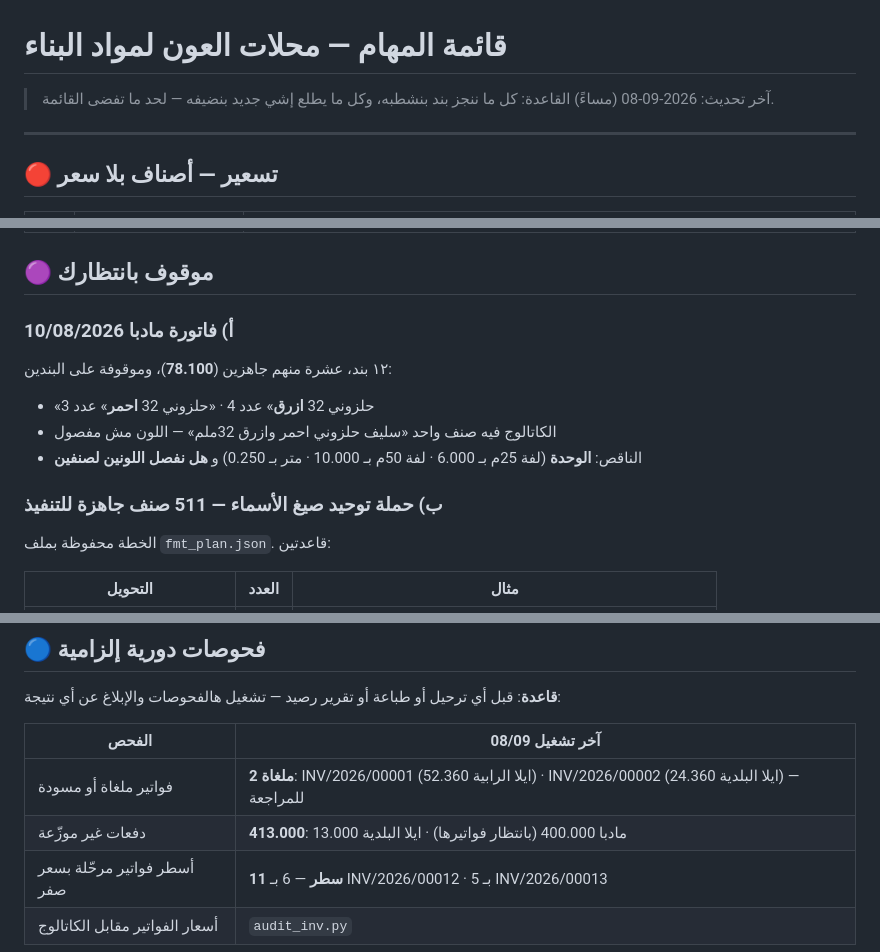
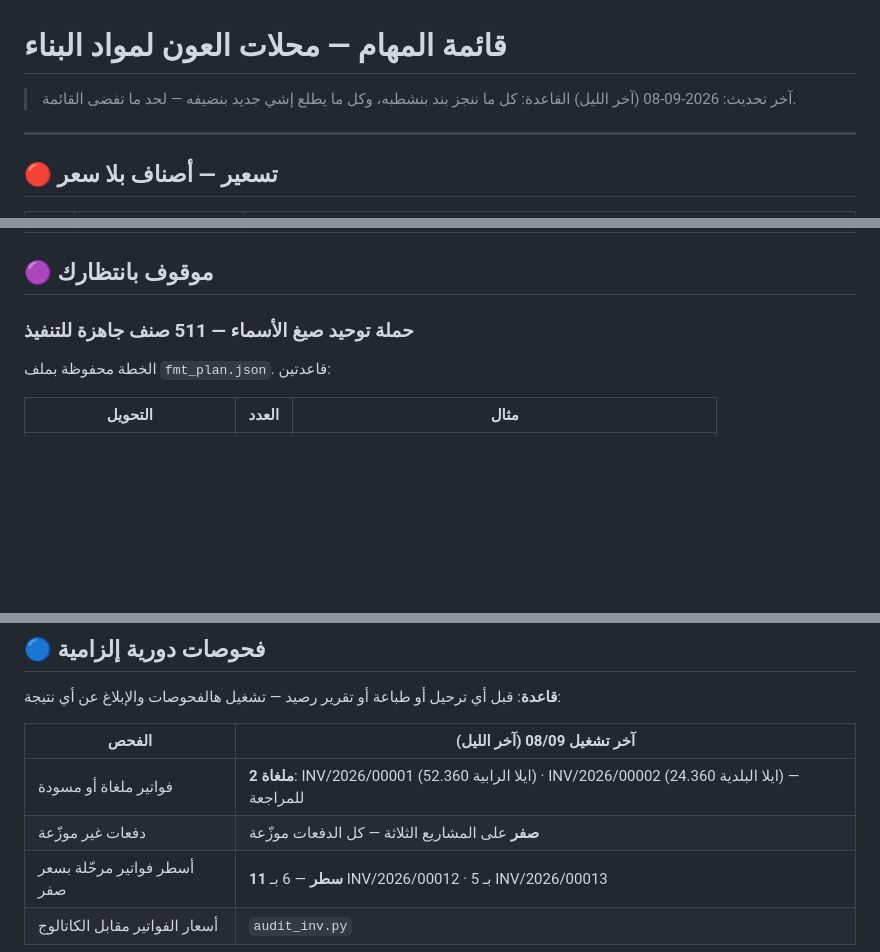
Before and after one commit to engineeringjo-dev/Fam-Bam, a Markdown page: قائمة_المهام.md, 3 parts joined by grey strips. Rendered like a GitHub page; blank space fills up the shorter version.

```diff
--- a/قائمة_المهام.md
+++ b/قائمة_المهام.md
@@ -1,6 +1,6 @@
 # قائمة المهام — محلات العون لمواد البناء
 
-> آخر تحديث: 2026-09-08 (مساءً)
+> آخر تحديث: 2026-09-08 (آخر الليل)
 > القاعدة: كل ما ننجز بند بنشطبه، وكل ما يطلع إشي جديد بنضيفه — لحد ما تفضى القائمة.
 
 ---
@@ -23,13 +23,7 @@
 
 ## 🟣 موقوف بانتظارك
 
-### أ) فاتورة مادبا 10/08/2026
-١٢ بند، عشرة منهم جاهزين (**78.100**)، وموقوفة على البندين:
-- «حلزوني 32 **ازرق**» عدد 4 · «حلزوني 32 **احمر**» عدد 3
-- الكاتالوج فيه صنف واحد «سليف حلزوني احمر وازرق 32ملم» — اللون مش مفصول
-- الناقص: **الوحدة** (لفة 25م بـ 6.000 · لفة 50م بـ 10.000 · متر بـ 0.250) و **هل نفصل اللونين لصنفين**
-
-### ب) حملة توحيد صيغ الأسماء — **511 صنف** جاهزة للتنفيذ
+### حملة توحيد صيغ الأسماء — **511 صنف** جاهزة للتنفيذ
 الخطة محفوظة بملف `fmt_plan.json`. قاعدتين:
 
 | التحويل | العدد | مثال |
@@ -103,10 +103,10 @@
 
 **قاعدة**: قبل أي ترحيل أو طباعة أو تقرير رصيد — تشغيل هالفحوصات والإبلاغ عن أي نتيجة:
 
-| الفحص | آخر تشغيل 08/09 |
+| الفحص | آخر تشغيل 08/09 (آخر الليل) |
 |---|---|
 | فواتير ملغاة أو مسودة | **2 ملغاة**: INV/2026/00001 (ايلا الرابية 52.360) · INV/2026/00002 (ايلا البلدية 24.360) — للمراجعة |
-| دفعات غير موزّعة | **413.000**: مادبا 400.000 (بانتظار فواتيرها) · ايلا البلدية 13.000 |
+| دفعات غير موزّعة | **صفر** على المشاريع الثلاثة — كل الدفعات موزّعة |
 | أسطر فواتير مرحّلة بسعر صفر | **11 سطر** — 6 بـ INV/2026/00012 · 5 بـ INV/2026/00013 |
 | أسعار الفواتير مقابل الكاتالوج | `audit_inv.py` |
 
```
Also changed, not shown: other parts of قائمة_المهام.md (+28 -10 lines).
